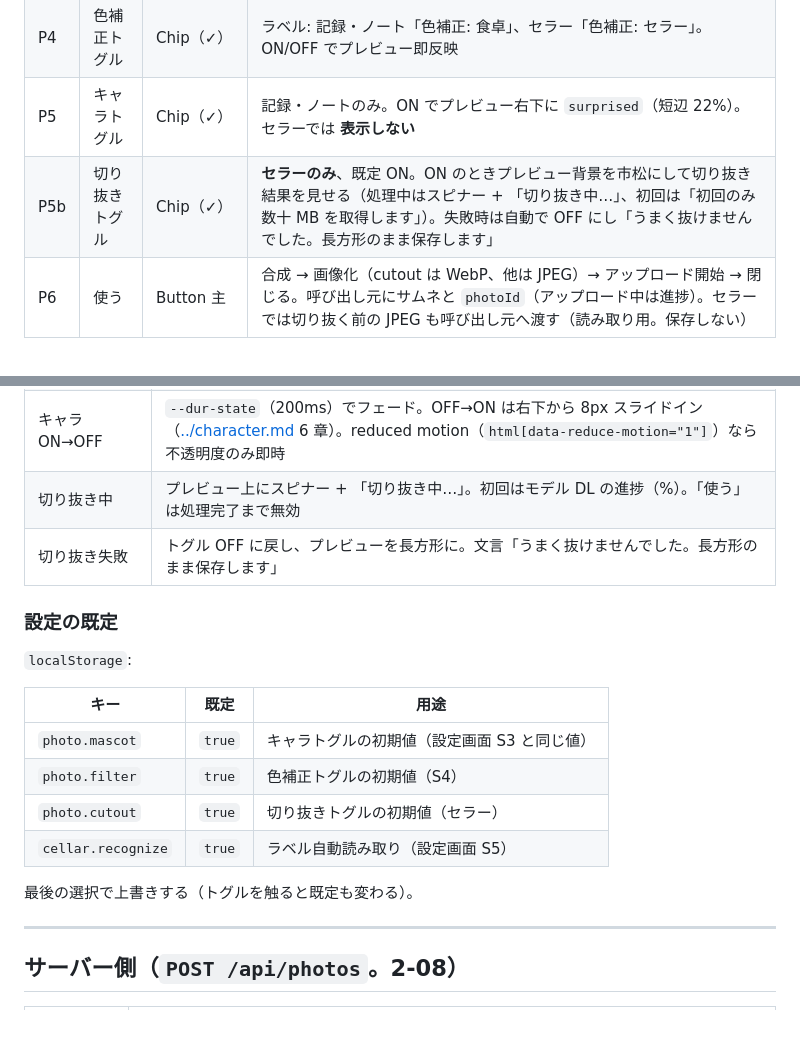
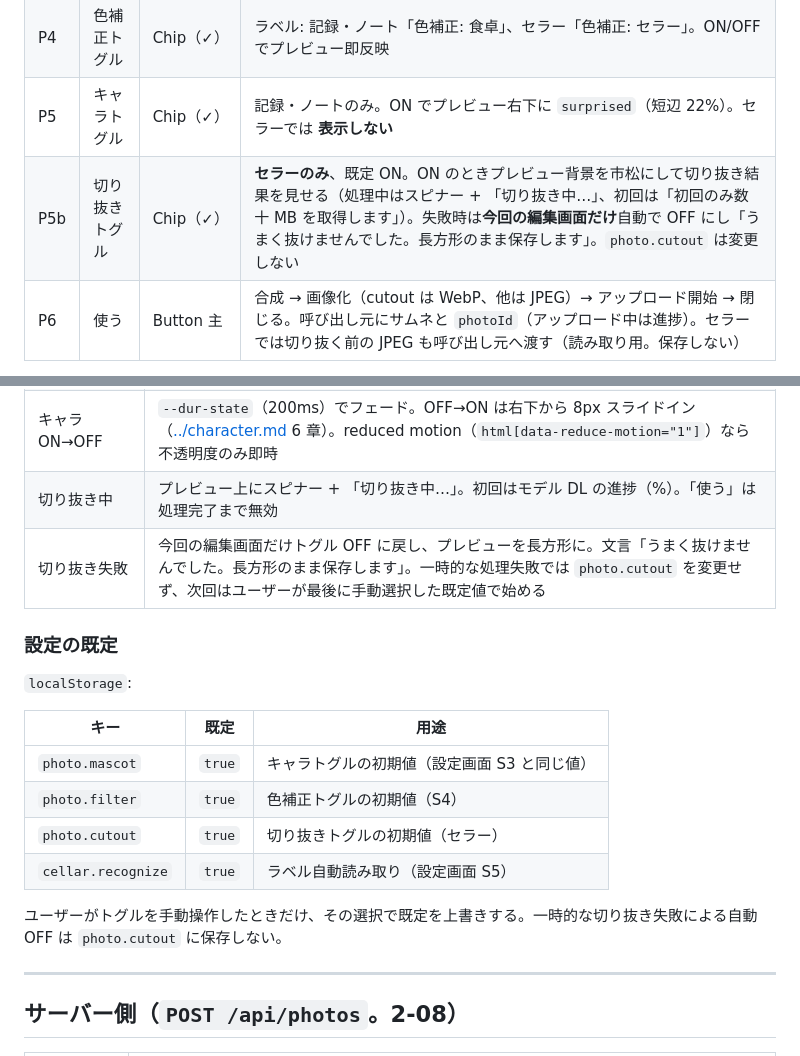
Before and after one commit to akihotsuji/alco-app, a Markdown page: spec/screen-designs/07-photo-capture.md, 2 parts joined by grey strips. GitHub-like rendering; blank space fills up the shorter version.

```diff
--- a/spec/screen-designs/07-photo-capture.md
+++ b/spec/screen-designs/07-photo-capture.md
@@ -55,7 +55,7 @@
 | P3 | プレビュー | Canvas / `<img>` + 枠 | 比率枠に `cover`。1 本指ドラッグで平行移動、2 本指ピンチで 1.0〜3.0 倍。枠外は `--foreground` 60% で暗く |
 | P4 | 色補正トグル | Chip（✓） | ラベル: 記録・ノート「色補正: 食卓」、セラー「色補正: セラー」。ON/OFF でプレビュー即反映 |
 | P5 | キャラトグル | Chip（✓） | 記録・ノートのみ。ON でプレビュー右下に `surprised`（短辺 22%）。セラーでは **表示しない** |
-| P5b | 切り抜きトグル | Chip（✓） | **セラーのみ**、既定 ON。ON のときプレビュー背景を市松にして切り抜き結果を見せる（処理中はスピナー + 「切り抜き中…」、初回は「初回のみ数十 MB を取得します」）。失敗時は自動で OFF にし「うまく抜けませんでした。長方形のまま保存します」 |
+| P5b | 切り抜きトグル | Chip（✓） | **セラーのみ**、既定 ON。ON のときプレビュー背景を市松にして切り抜き結果を見せる（処理中はスピナー + 「切り抜き中…」、初回は「初回のみ数十 MB を取得します」）。失敗時は**今回の編集画面だけ**自動で OFF にし「うまく抜けませんでした。長方形のまま保存します」。`photo.cutout` は変更しない |
 | P6 | 使う | Button 主 | 合成 → 画像化（cutout は WebP、他は JPEG）→ アップロード開始 → 閉じる。呼び出し元にサムネと `photoId`（アップロード中は進捗）。セラーでは切り抜く前の JPEG も呼び出し元へ渡す（読み取り用。保存しない） |
 
 モック: [photo-edit-bottle.png](../wireframes/mocks/photo-edit-bottle.png)（セラー。切り抜き ON）
@@ -91,7 +91,7 @@ File → createImageBitmap（EXIF orientation 補正）
 | アップロード中 | 呼び出し元のサムネに進捗リング。失敗時は「!」+ 再試行（同じ Blob を再送） |
 | キャラ ON→OFF | `--dur-state`（200ms）でフェード。OFF→ON は右下から 8px スライドイン（[../character.md](../character.md) 6 章）。reduced motion（`html[data-reduce-motion="1"]`）なら不透明度のみ即時 |
 | 切り抜き中 | プレビュー上にスピナー + 「切り抜き中…」。初回はモデル DL の進捗（%）。「使う」は処理完了まで無効 |
-| 切り抜き失敗 | トグル OFF に戻し、プレビューを長方形に。文言「うまく抜けませんでした。長方形のまま保存します」 |
+| 切り抜き失敗 | 今回の編集画面だけトグル OFF に戻し、プレビューを長方形に。文言「うまく抜けませんでした。長方形のまま保存します」。一時的な処理失敗では `photo.cutout` を変更せず、次回はユーザーが最後に手動選択した既定値で始める |
 
 ### 設定の既定
 
@@ -104,7 +104,7 @@ File → createImageBitmap（EXIF orientation 補正）
 | `photo.cutout` | `true` | 切り抜きトグルの初期値（セラー） |
 | `cellar.recognize` | `true` | ラベル自動読み取り（設定画面 S5） |
 
-最後の選択で上書きする（トグルを触ると既定も変わる）。
+ユーザーがトグルを手動操作したときだけ、その選択で既定を上書きする。一時的な切り抜き失敗による自動 OFF は `photo.cutout` に保存しない。
 
 ---
 
```
Also changed, not shown: roadmap/phase-05-5-device-hardening/02-cellar-photo-pipeline.md (+3 -0 lines), spec/features/cellar.md (+3 -3 lines).
